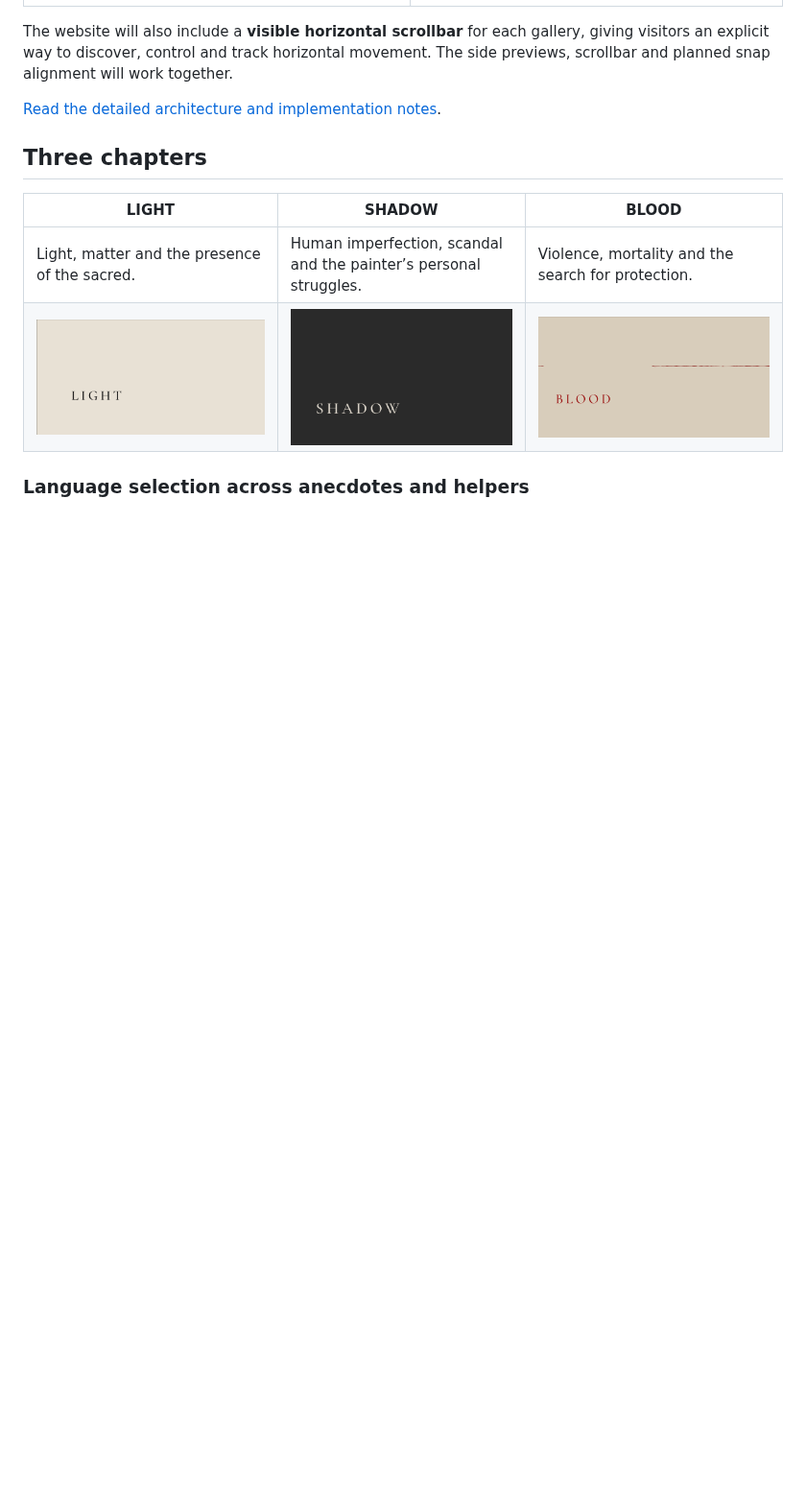
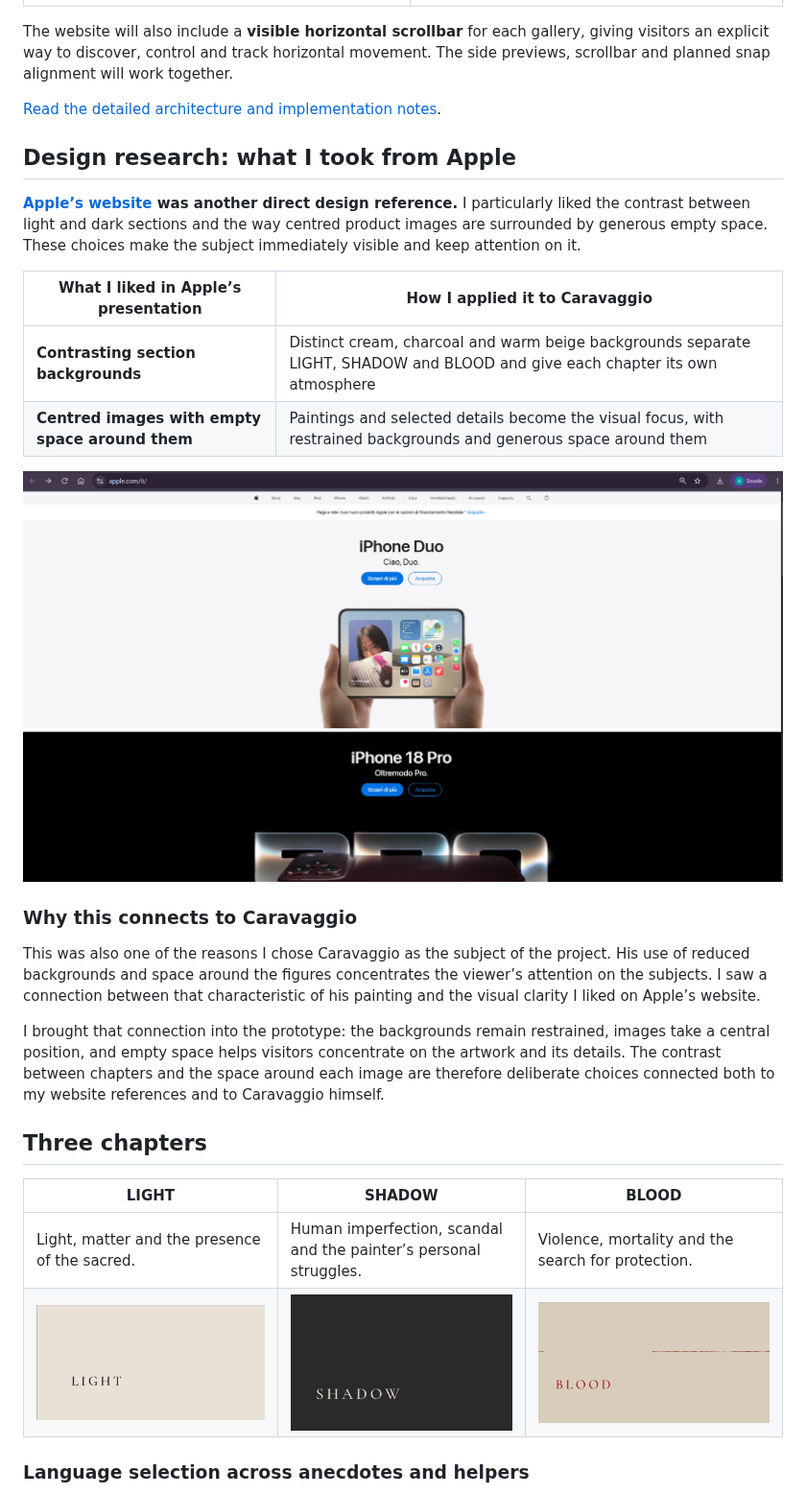
Before and after one commit to alessandrob1-star/caravaggio-light-shadow-blood, a Markdown page: README.md, the part around the change. Shown at 96% size. GitHub-like rendering; pictures changed too: assets/screenshots/apple-contrast-and-negative-space-reference.png (added); blank space fills up the shorter version.

Commit message:
Explain Apple design inspiration and its connection to Caravaggio

```diff
--- a/README.md
+++ b/README.md
@@ -80,6 +80,23 @@ This design choice was inspired by **[dataland.art](https://dataland.art/), the
 The website will also include a **visible horizontal scrollbar** for each gallery, giving visitors an explicit way to discover, control and track horizontal movement. The side previews, scrollbar and planned snap alignment will work together.
 
 [Read the detailed architecture and implementation notes](docs/prototype-notes.md).
+
+## Design research: what I took from Apple
+
+**[Apple’s website](https://www.apple.com/it/) was another direct design reference.** I particularly liked the contrast between light and dark sections and the way centred product images are surrounded by generous empty space. These choices make the subject immediately visible and keep attention on it.
+
+| What I liked in Apple’s presentation | How I applied it to Caravaggio |
+| --- | --- |
+| **Contrasting section backgrounds** | Distinct cream, charcoal and warm beige backgrounds separate LIGHT, SHADOW and BLOOD and give each chapter its own atmosphere |
+| **Centred images with empty space around them** | Paintings and selected details become the visual focus, with restrained backgrounds and generous space around them |
+
+![Author-supplied Apple website reference showing contrasting light and dark sections and centred imagery surrounded by empty space](assets/screenshots/apple-contrast-and-negative-space-reference.png)
+
+### Why this connects to Caravaggio
+
+This was also one of the reasons I chose Caravaggio as the subject of the project. His use of reduced backgrounds and space around the figures concentrates the viewer’s attention on the subjects. I saw a connection between that characteristic of his painting and the visual clarity I liked on Apple’s website.
+
+I brought that connection into the prototype: the backgrounds remain restrained, images take a central position, and empty space helps visitors concentrate on the artwork and its details. The contrast between chapters and the space around each image are therefore deliberate choices connected both to my website references and to Caravaggio himself.
 
 ## Three chapters
 
```
Also changed, not shown: docs/credits.md (+4 -2 lines), docs/prototype-notes.md (+4 -0 lines).
